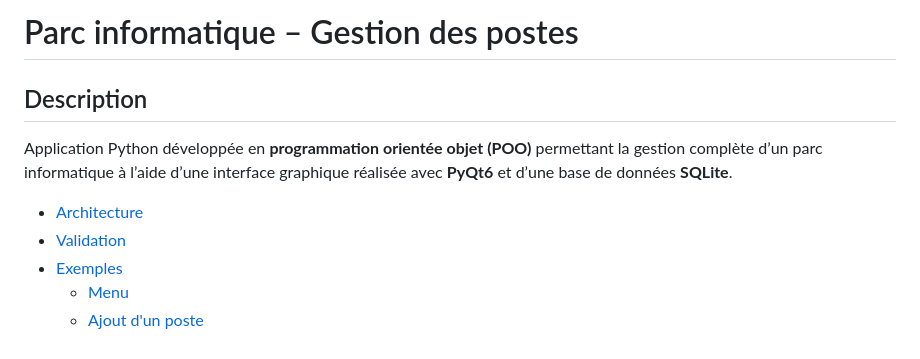
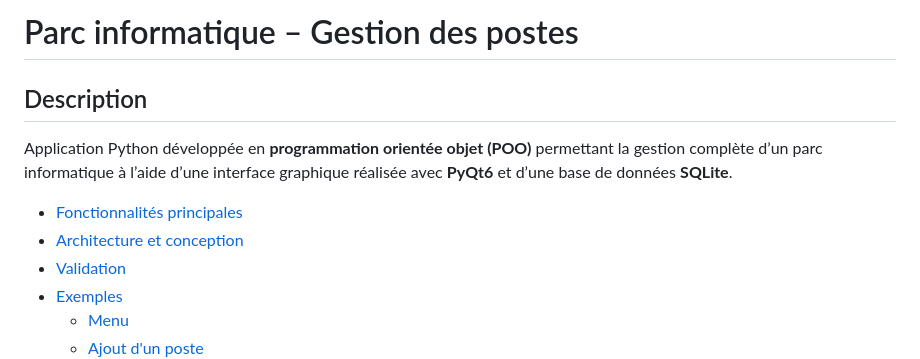
Before and after one commit to valerieolg/TeamCH-TP2b, a Markdown page: README.md, the part around one of its changes. GitHub-like rendering.

Commit message:
Commit #3 readme.md

```diff
--- a/README.md
+++ b/README.md
@@ -2,7 +2,6 @@
 <html lang="fr">
 <head>
     <meta charset="UTF-8">
-    <title>Parc informatique – Gestion des postes</title>
 
 <style>
 
@@ -20,7 +19,8 @@ réalisée avec <strong>PyQt6</strong> et d’une base de données <strong>SQLit
 </p>
 <div class="sidebar">
     <ul>
-        <li><a href="#architecture">Architecture</a></li>
+        <li><a href="#fonctions">Fonctionnalités principales</a></li>
+        <li><a href="#architecture">Architecture et conception</a></li>
         <li><a href="#validation">Validation</a></li>
         <li>
             <a href="#exemples">Exemples</a>
```
Also changed, not shown: other parts of README.md (+1 -1 lines).
